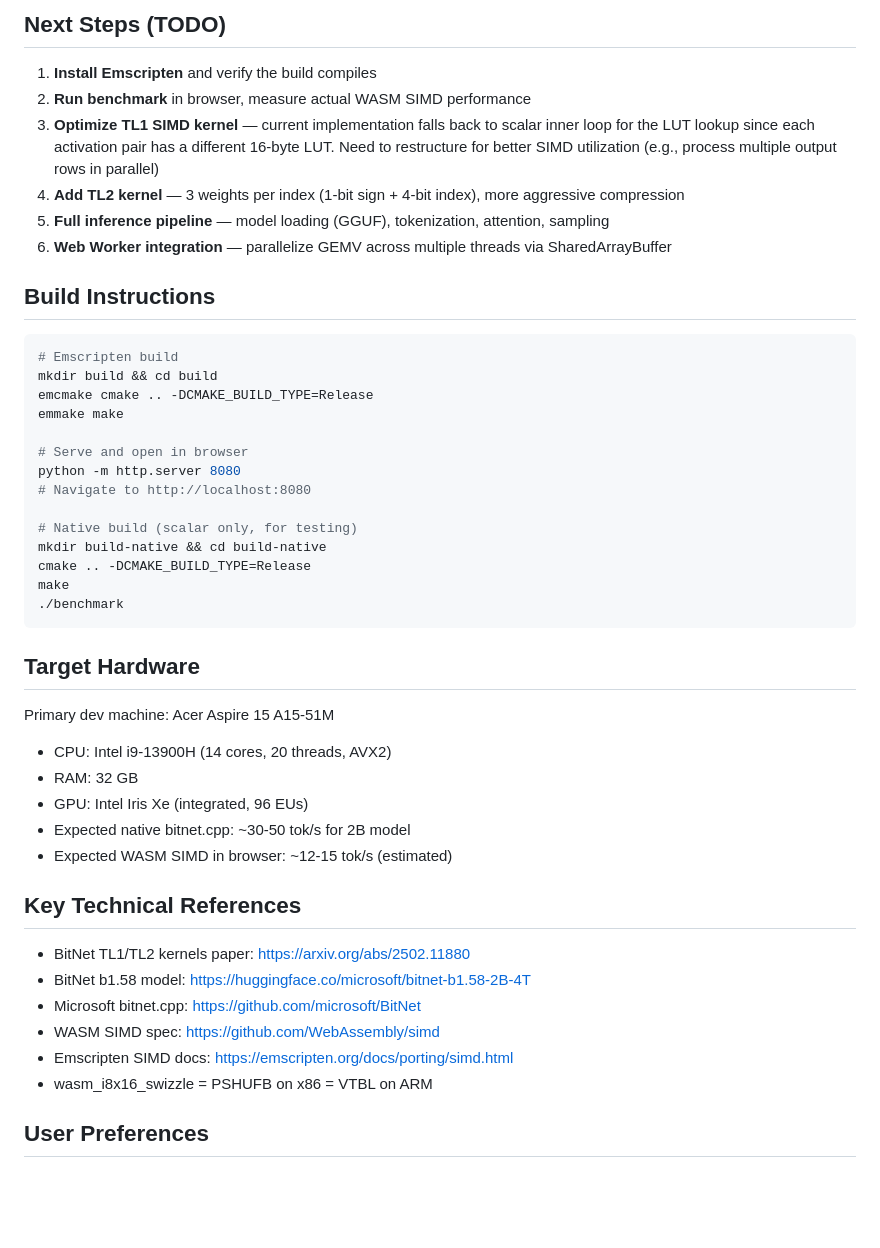
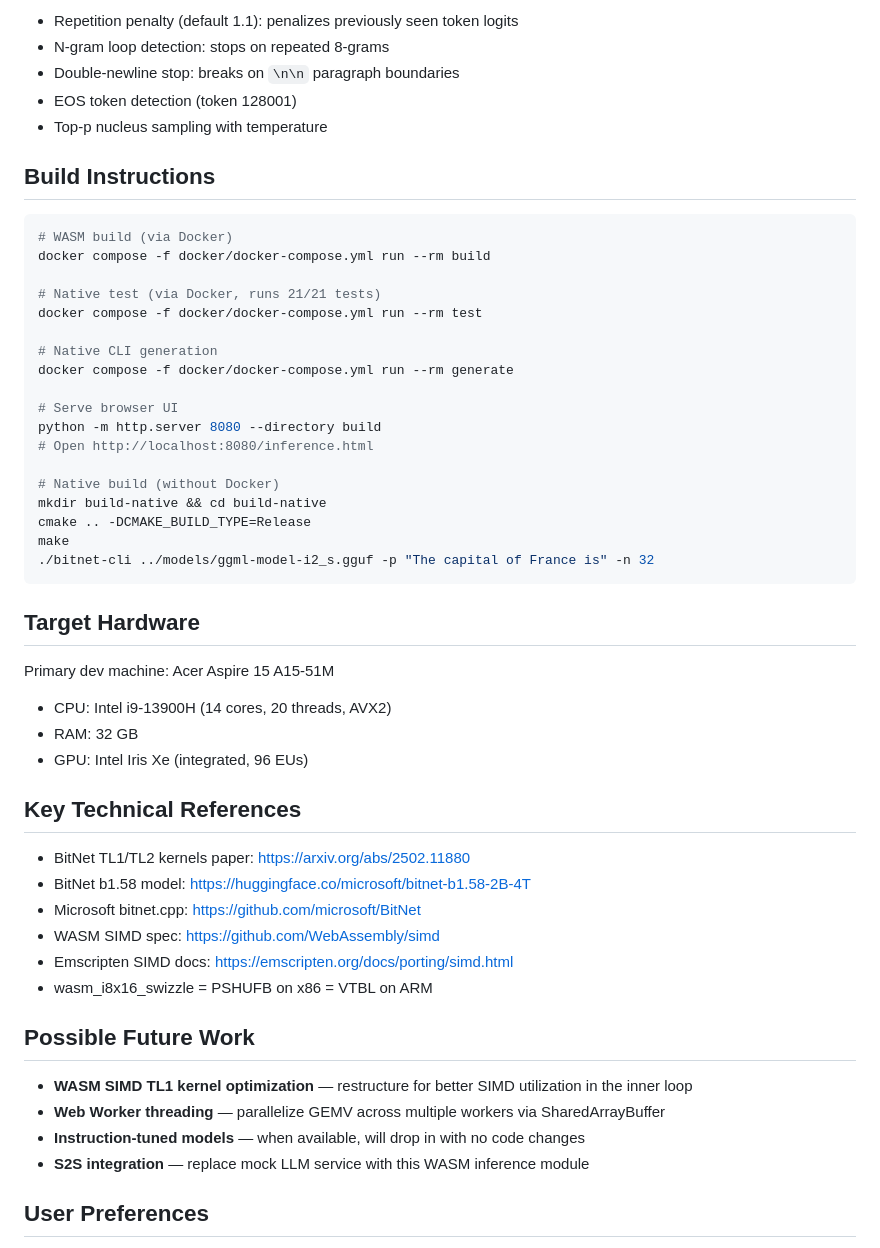
Before and after one commit to nickolasbossinas/bitnet-wasm, a Markdown page: CLAUDE.md, the part around one of its changes. Drawn GitHub-style; blank space fills up the shorter version.

````diff
--- a/CLAUDE.md
+++ b/CLAUDE.md
@@ -50,30 +85,31 @@ result = swizzle(LUT, indices)      // single WASM SIMD instruction
 
-## Next Steps (TODO)
-
-1. **Install Emscripten** and verify the build compiles
-2. **Run benchmark** in browser, measure actual WASM SIMD performance
-3. **Optimize TL1 SIMD kernel** — current implementation falls back to scalar inner loop for the LUT lookup since each activation pair has a different 16-byte LUT. Need to restructure for better SIMD utilization (e.g., process multiple output rows in parallel)
-4. **Add TL2 kernel** — 3 weights per index (1-bit sign + 4-bit index), more aggressive compression
-5. **Full inference pipeline** — model loading (GGUF), tokenization, attention, sampling
-6. **Web Worker integration** — parallelize GEMV across multiple threads via SharedArrayBuffer
+- Repetition penalty (default 1.1): penalizes previously seen token logits
+- N-gram loop detection: stops on repeated 8-grams
+- Double-newline stop: breaks on `\n\n` paragraph boundaries
+- EOS token detection (token 128001)
+- Top-p nucleus sampling with temperature
 
 ## Build Instructions
 
 ```bash
-# Emscripten build
-mkdir build && cd build
-emcmake cmake .. -DCMAKE_BUILD_TYPE=Release
-emmake make
+# WASM build (via Docker)
+docker compose -f docker/docker-compose.yml run --rm build
 
-# Serve and open in browser
-python -m http.server 8080
-# Navigate to http://localhost:8080
+# Native test (via Docker, runs 21/21 tests)
+docker compose -f docker/docker-compose.yml run --rm test
 
-# Native build (scalar only, for testing)
+# Native CLI generation
+docker compose -f docker/docker-compose.yml run --rm generate
+
+# Serve browser UI
+python -m http.server 8080 --directory build
+# Open http://localhost:8080/inference.html
+
+# Native build (without Docker)
 mkdir build-native && cd build-native
 cmake .. -DCMAKE_BUILD_TYPE=Release
 make
-./benchmark
+./bitnet-cli ../models/ggml-model-i2_s.gguf -p "The capital of France is" -n 32
 ```
 
 ## Target Hardware
@@ -82,8 +118,6 @@ Primary dev machine: Acer Aspire 15 A15-51M
 - CPU: Intel i9-13900H (14 cores, 20 threads, AVX2)
 - RAM: 32 GB
 - GPU: Intel Iris Xe (integrated, 96 EUs)
-- Expected native bitnet.cpp: ~30-50 tok/s for 2B model
-- Expected WASM SIMD in browser: ~12-15 tok/s (estimated)
 
 ## Key Technical References
 
@@ -94,6 +128,13 @@ Primary dev machine: Acer Aspire 15 A15-51M
 - Emscripten SIMD docs: https://emscripten.org/docs/porting/simd.html
 - wasm_i8x16_swizzle = PSHUFB on x86 = VTBL on ARM
 
+## Possible Future Work
+
+- **WASM SIMD TL1 kernel optimization** — restructure for better SIMD utilization in the inner loop
+- **Web Worker threading** — parallelize GEMV across multiple workers via SharedArrayBuffer
+- **Instruction-tuned models** — when available, will drop in with no code changes
+- **S2S integration** — replace mock LLM service with this WASM inference module
+
 ## User Preferences
 
 - Platform: Windows 11
````
Also changed, not shown: other parts of CLAUDE.md (+51 -16 lines).
